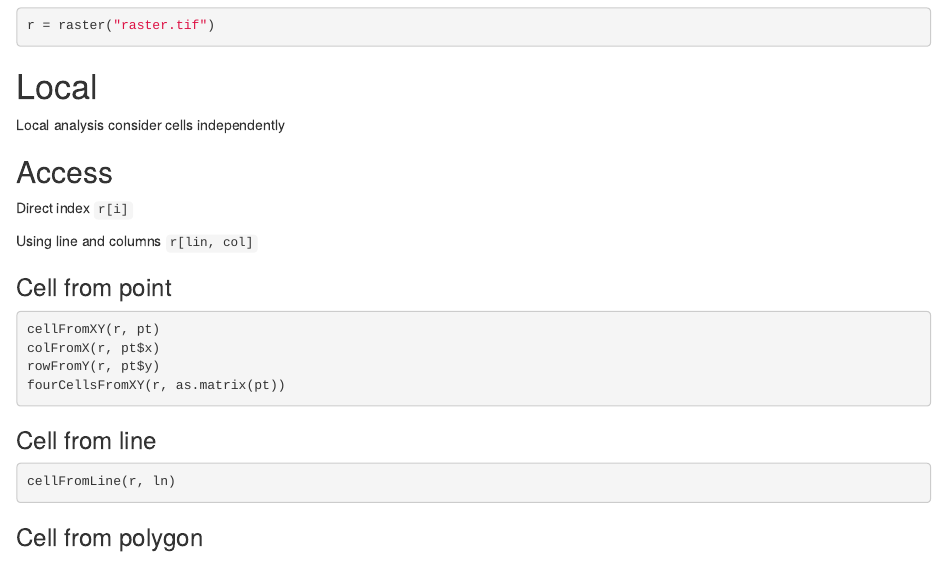
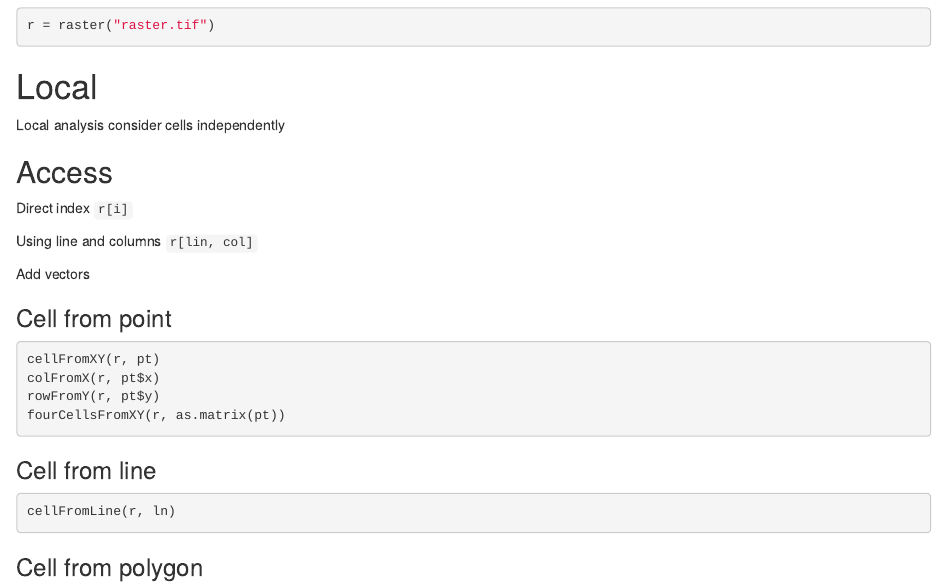
Before and after one commit to etiennebr/visualraster, an R Markdown document (inst/doc/visual-raster-cheatsheet.Rmd): the page in a window 1100 px wide, from 490 px down. Rendered offline with R 4.5, knitr and Pandoc, with nearby package versions; the code chunks are not run, so their results and figures are left out.

````diff
--- a/inst/doc/visual-raster-cheatsheet.Rmd
+++ b/inst/doc/visual-raster-cheatsheet.Rmd
@@ -144,6 +144,8 @@
   vr_geom_text(r, family = "mono", size = 3, label = ref)
 ```
 
+Add vectors
+
 ```{r echo = FALSE}
 # plot geometries
 ggplot() + vr_geom_raster(r) +
````
Also changed, not shown: inst/doc/visual-raster-cheatsheet.Rmd (1 more changed lines).
